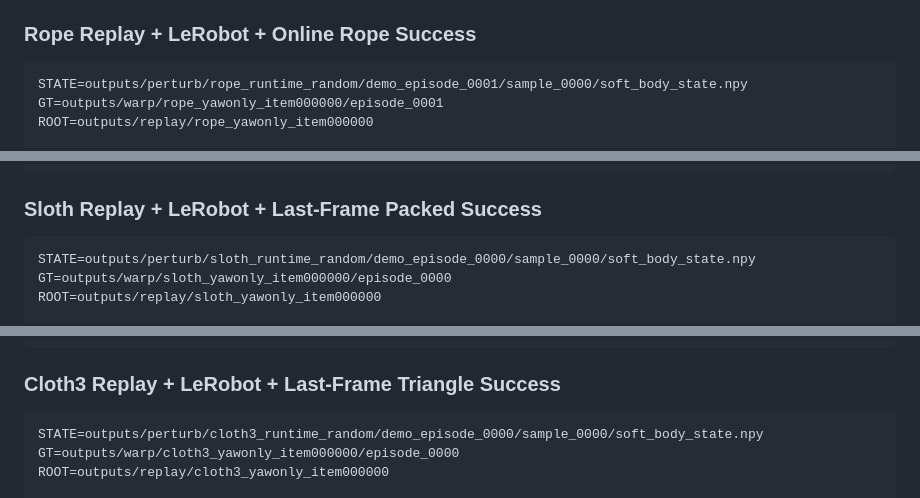
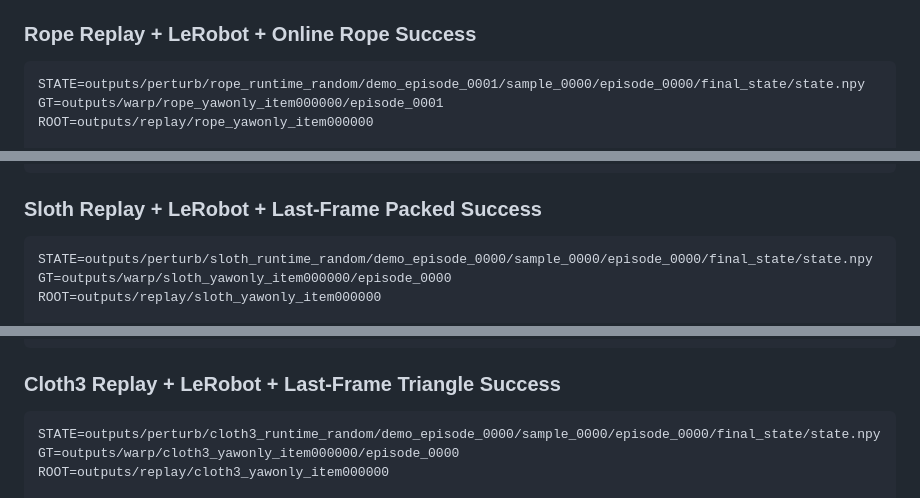
Before and after one commit to Zili2002/DeformGen, a Markdown page: README.md, 3 parts joined by grey strips. Drawn GitHub-style.

````diff
--- a/README.md
+++ b/README.md
@@ -349,7 +349,7 @@ outputs/warp/rope_gridrigid_yawonly/warp_manifest.jsonl
 ### Rope Replay + LeRobot + Online Rope Success
 
 ```bash
-STATE=outputs/perturb/rope_runtime_random/demo_episode_0001/sample_0000/soft_body_state.npy
+STATE=outputs/perturb/rope_runtime_random/demo_episode_0001/sample_0000/episode_0000/final_state/state.npy
 GT=outputs/warp/rope_yawonly_item000000/episode_0001
 ROOT=outputs/replay/rope_yawonly_item000000
 
@@ -380,7 +380,7 @@ CUDA_VISIBLE_DEVICES=0 deformgen-replay-export \
 ### Sloth Replay + LeRobot + Last-Frame Packed Success
 
 ```bash
-STATE=outputs/perturb/sloth_runtime_random/demo_episode_0000/sample_0000/soft_body_state.npy
+STATE=outputs/perturb/sloth_runtime_random/demo_episode_0000/sample_0000/episode_0000/final_state/state.npy
 GT=outputs/warp/sloth_yawonly_item000000/episode_0000
 ROOT=outputs/replay/sloth_yawonly_item000000
 
@@ -411,7 +411,7 @@ CUDA_VISIBLE_DEVICES=0 deformgen-replay-export \
 ### Cloth3 Replay + LeRobot + Last-Frame Triangle Success
 
 ```bash
-STATE=outputs/perturb/cloth3_runtime_random/demo_episode_0000/sample_0000/soft_body_state.npy
+STATE=outputs/perturb/cloth3_runtime_random/demo_episode_0000/sample_0000/episode_0000/final_state/state.npy
 GT=outputs/warp/cloth3_yawonly_item000000/episode_0000
 ROOT=outputs/replay/cloth3_yawonly_item000000
 
````
Also changed, not shown: other parts of README.md (+7 -7 lines).
